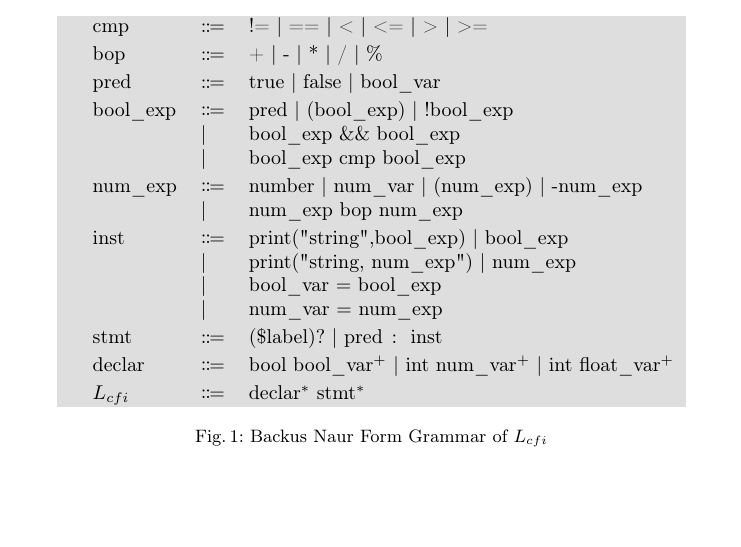
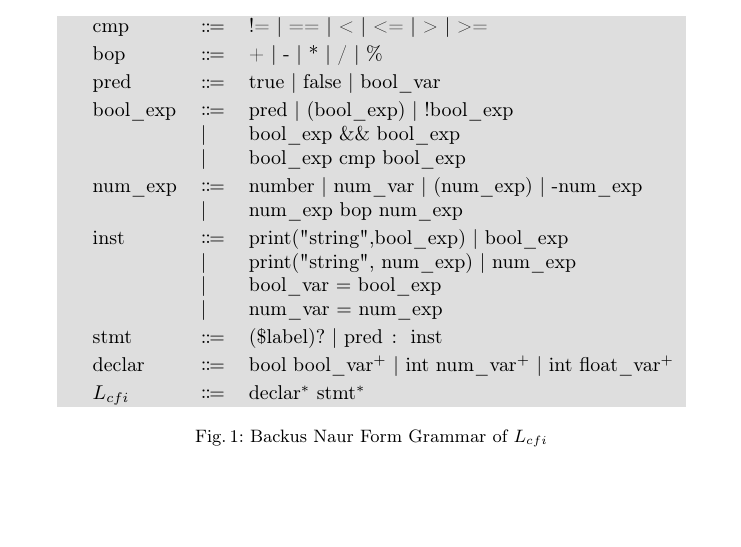
Before and after one commit to ruben-hutter/icpl-aporia-report, a LaTeX paper (proceedings.tex, which reads reportContent/sections/Implementation.tex): part of page 3 of 7, cut so that both start at the same text. Compiled offline with pdfLaTeX; a LaTeX package or settings file that is missing is left out.

Commit message:
Correct L_cfi bnf

```diff
--- a/reportContent/sections/Implementation.tex
+++ b/reportContent/sections/Implementation.tex
@@ -15,7 +15,7 @@
 		num\_exp ::= number // num\_var // (num\_exp) // -num\_exp
 		| num\_exp bop num\_exp;;
 		inst ::= print("string",bool\_exp) // bool\_exp
-		| print("string, num\_exp") // num\_exp
+		| print("string", num\_exp) // num\_exp
 		| bool\_var $=$ bool\_exp
 		| num\_var $=$ num\_exp;;
 		stmt ::= (\$label)? // pred $\colon$ inst;;
```
Also changed, not shown: proceedings.pdf.
